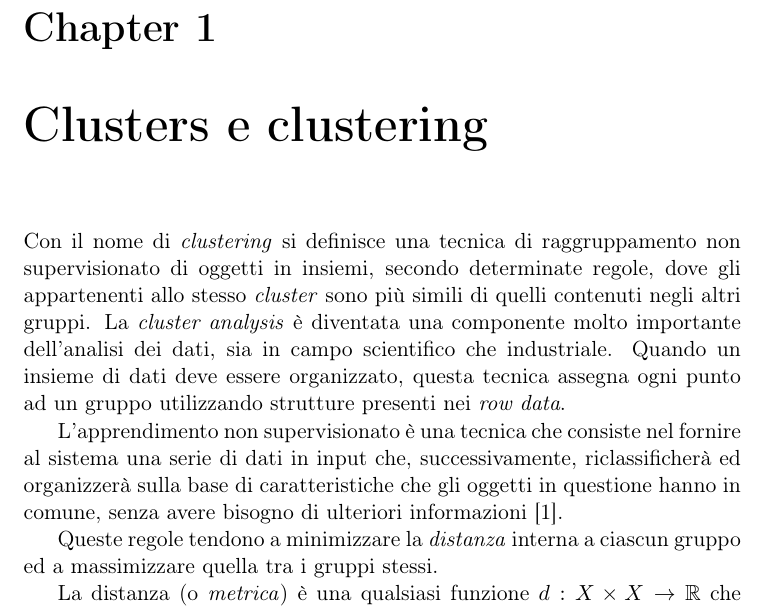
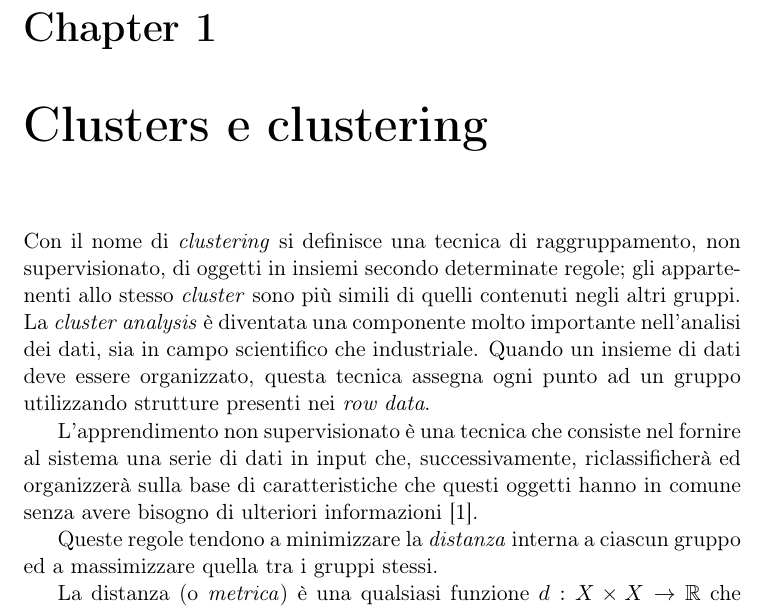
Before and after one commit to nostalgiaz/clusterify-thesis, a LaTeX thesis (main.tex, which reads clustering.tex): part of page 6 of 23, cut so that both start at the same text. Compiled offline with pdfLaTeX.

Commit message:
Fixing language error

```diff
--- a/clustering.tex
+++ b/clustering.tex
@@ -1,7 +1,7 @@
 \chapter{Clusters e clustering}
-	Con il nome di \emph{clustering} si definisce una tecnica di raggruppamento non supervisionato di oggetti in insiemi, secondo determinate regole, dove gli appartenenti allo stesso \emph{cluster} sono più simili di quelli contenuti negli altri gruppi. La \emph{cluster analysis} è diventata una componente molto importante dell'analisi dei dati, sia in campo scientifico che industriale. Quando un insieme di dati deve essere organizzato, questa tecnica assegna ogni punto ad un gruppo utilizzando strutture presenti nei \emph{row data}.
+	Con il nome di \emph{clustering} si definisce una tecnica di raggruppamento, non supervisionato, di oggetti in insiemi secondo determinate regole; gli appartenenti allo stesso \emph{cluster} sono più simili di quelli contenuti negli altri gruppi. La \emph{cluster analysis} è diventata una componente molto importante nell'analisi dei dati, sia in campo scientifico che industriale. Quando un insieme di dati deve essere organizzato, questa tecnica assegna ogni punto ad un gruppo utilizzando strutture presenti nei \emph{row data}.
 
-	L'apprendimento non supervisionato è una tecnica che consiste nel fornire al sistema una serie di dati in input che, successivamente, riclassificherà ed organizzerà sulla base di caratteristiche che gli oggetti in questione hanno in comune, senza avere bisogno di ulteriori informazioni\cite{apprendimento_non_supervisionato}.
+	L'apprendimento non supervisionato è una tecnica che consiste nel fornire al sistema una serie di dati in input che, successivamente, riclassificherà ed organizzerà sulla base di caratteristiche che questi oggetti hanno in comune senza avere bisogno di ulteriori informazioni\cite{apprendimento_non_supervisionato}.
 
 	Queste regole tendono a minimizzare la \emph{distanza} interna a ciascun gruppo ed a massimizzare quella tra i gruppi stessi.
 
```
